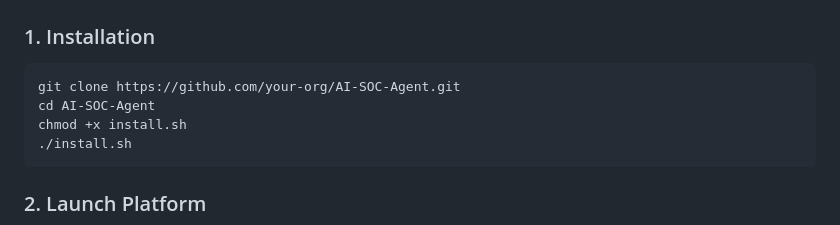
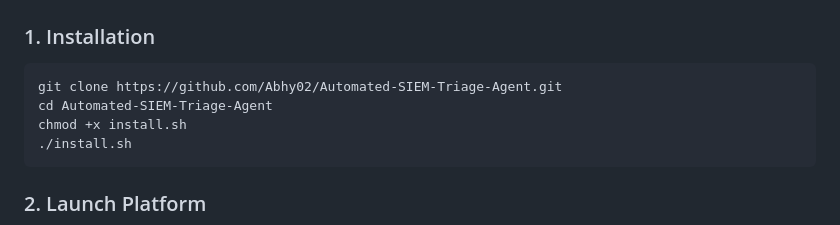
Before and after one commit to Abhy02/Automated-SIEM-Triage-Agent, a Markdown page: README.md, the part around one of its changes. Rendered like a GitHub page.

````diff
--- a/README.md
+++ b/README.md
@@ -26,8 +26,8 @@
 ### 1. Installation
 
 ```bash
-git clone https://github.com/your-org/AI-SOC-Agent.git
-cd AI-SOC-Agent
+git clone https://github.com/Abhy02/Automated-SIEM-Triage-Agent.git
+cd Automated-SIEM-Triage-Agent
 chmod +x install.sh
 ./install.sh
 ```
````
Also changed, not shown: other parts of README.md (+59 -0 lines).
